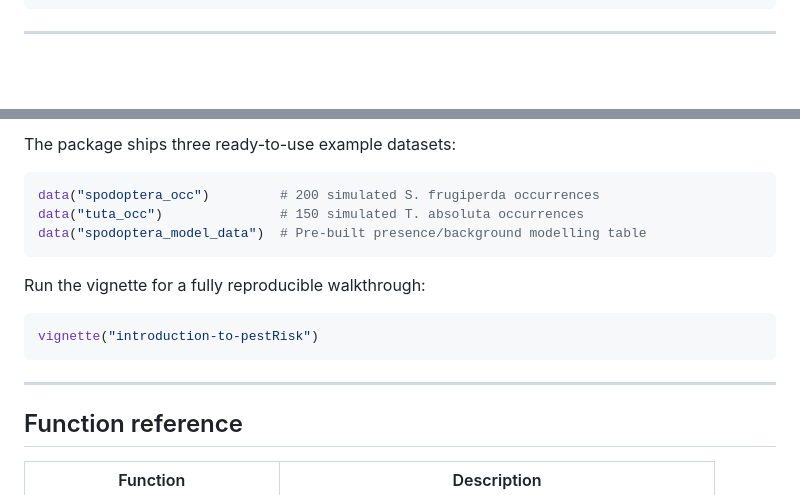
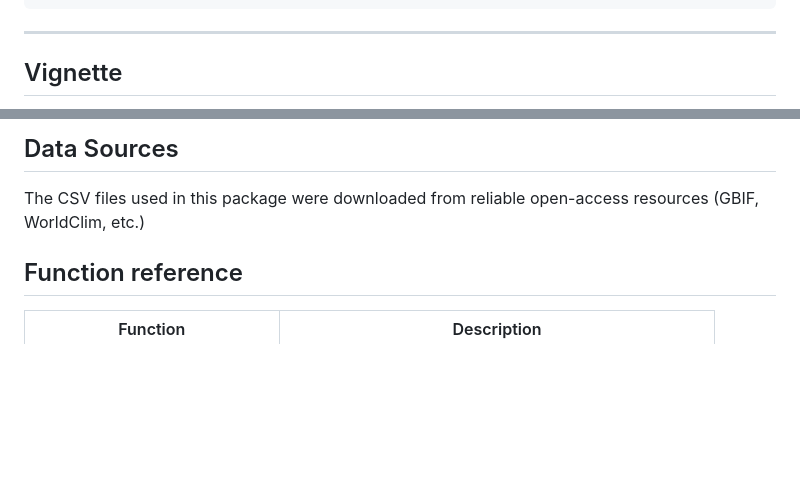
Before and after one commit to meriemchoukri-hash/pestRisk, a Markdown page: README.md, 2 parts joined by grey strips. Rendered like a GitHub page; blank space fills up the shorter version.

````diff
--- a/README.md
+++ b/README.md
@@ -143,4 +143,5 @@ generate_report(
 ```
 
 ---
+## Vignette
 
@@ -148,19 +149,10 @@ generate_report(
 
-The package ships three ready-to-use example datasets:
+## Data Sources
 
-```r
-data("spodoptera_occ")         # 200 simulated S. frugiperda occurrences
-data("tuta_occ")               # 150 simulated T. absoluta occurrences
-data("spodoptera_model_data")  # Pre-built presence/background modelling table
-```
+The CSV files used in this package were downloaded from
+reliable open-access resources (GBIF, WorldClim, etc.)
 
-Run the vignette for a fully reproducible walkthrough:
 
-```r
-vignette("introduction-to-pestRisk")
-```
-
----
 
 ## Function reference
 
````
Also changed, not shown: other parts of README.md (+1 -1 lines).
